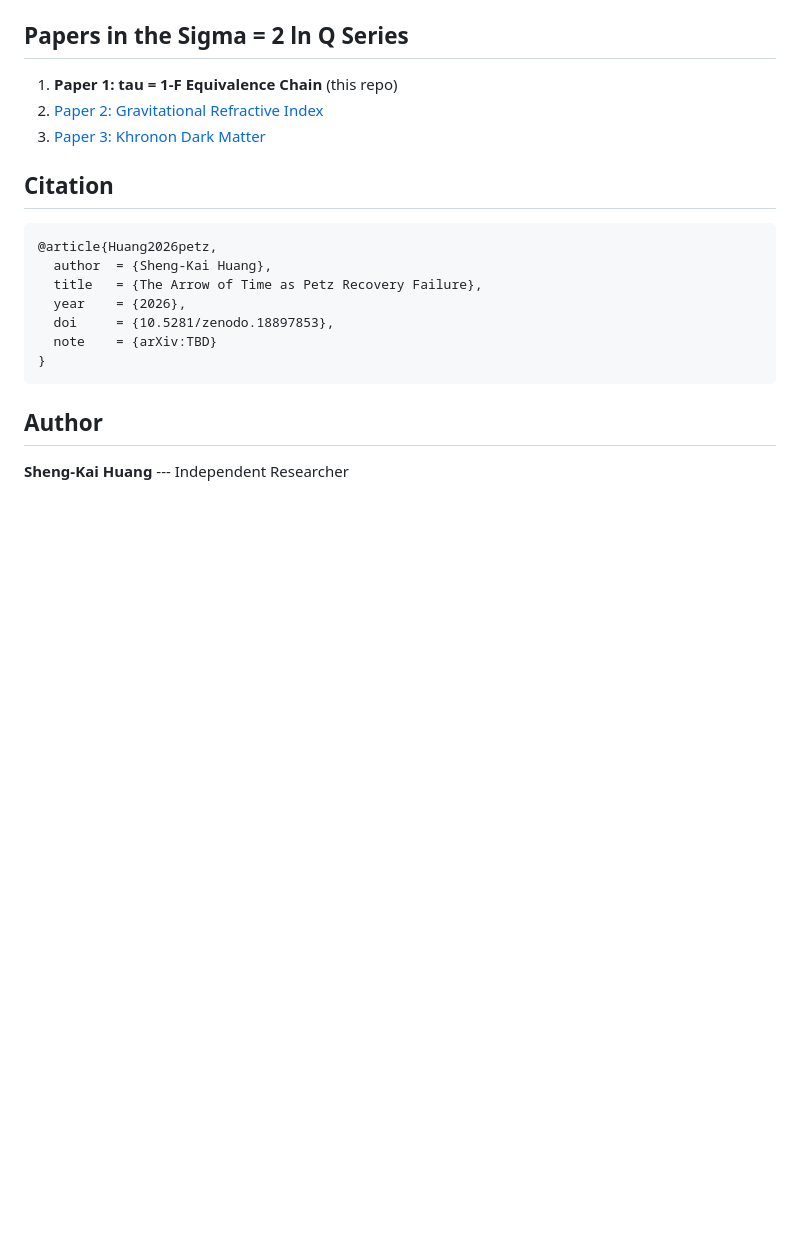
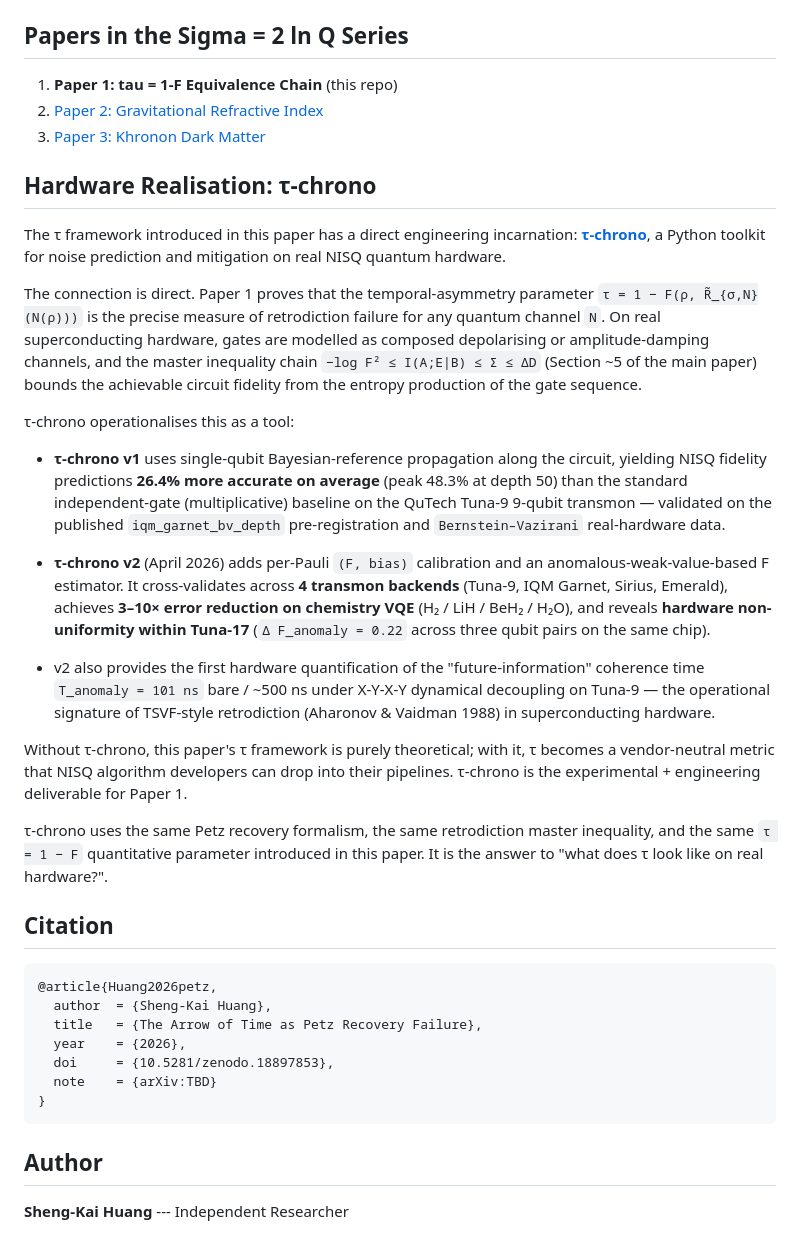
Before and after one commit to akaiHuang/petz-recovery-unification, a Markdown page: README.md, the part around the change. Drawn GitHub-style; blank space fills up the shorter version.

Commit message:
README: bridge to tau-chrono hardware realisation
Add "Hardware Realisation: tau-chrono" section explaining how the
tau = 1 - F retrodiction parameter introduced in this paper has a
direct engineering incarnation in the tau-chrono toolkit:
- v1: 26.4% average improvement (48.3% peak at depth 50) over
  multiplicative baseline on Tuna-9.
- v2: per-Pauli (F, bias) calibration, anomalous-weak-value F
  estimator, cross-validated on 4 transmon backends (Tuna-9 / IQM
  Garnet / Sirius / Emerald), 3-10x error reduction on chemistry
  VQE, T_anomaly = 101 ns bare / ~500 ns DD-extended.

Makes explicit that tau-chrono is the experimental + engineering
deliverable for Paper 1's tau framework.

````diff
--- a/README.md
+++ b/README.md
@@ -263,6 +263,55 @@ petz-recovery-unification/
 2. [Paper 2: Gravitational Refractive Index](https://github.com/akaiHuang/exponential-metric)
 3. [Paper 3: Khronon Dark Matter](https://github.com/akaiHuang/khronon-dark-matter)
 
+## Hardware Realisation: τ-chrono
+
+The τ framework introduced in this paper has a direct engineering
+incarnation: **[τ-chrono](https://github.com/akaiHuang/tau-chrono)**, a
+Python toolkit for noise prediction and mitigation on real NISQ quantum
+hardware.
+
+The connection is direct. Paper 1 proves that the temporal-asymmetry
+parameter `τ = 1 − F(ρ, R̃_{σ,N}(N(ρ)))` is the precise measure of
+retrodiction failure for any quantum channel `N`. On real
+superconducting hardware, gates are modelled as composed depolarising
+or amplitude-damping channels, and the master inequality chain
+`−log F² ≤ I(A;E|B) ≤ Σ ≤ ΔD` (Section ~5 of the main paper) bounds
+the achievable circuit fidelity from the entropy production of the
+gate sequence.
+
+τ-chrono operationalises this as a tool:
+
+- **τ-chrono v1** uses single-qubit Bayesian-reference propagation
+  along the circuit, yielding NISQ fidelity predictions **26.4% more
+  accurate on average** (peak 48.3% at depth 50) than the standard
+  independent-gate (multiplicative) baseline on the QuTech Tuna-9
+  9-qubit transmon — validated on the published `iqm_garnet_bv_depth`
+  pre-registration and `Bernstein–Vazirani` real-hardware data.
+
+- **τ-chrono v2** (April 2026) adds per-Pauli `(F, bias)`
+  calibration and an anomalous-weak-value-based F estimator. It
+  cross-validates across **4 transmon backends** (Tuna-9, IQM Garnet,
+  Sirius, Emerald), achieves **3–10× error reduction on chemistry
+  VQE** (H₂ / LiH / BeH₂ / H₂O), and reveals **hardware non-uniformity
+  within Tuna-17** (`Δ F_anomaly = 0.22` across three qubit pairs on
+  the same chip).
+
+- v2 also provides the first hardware quantification of the
+  "future-information" coherence time `T_anomaly = 101 ns` bare /
+  ~500 ns under X-Y-X-Y dynamical decoupling on Tuna-9 — the
+  operational signature of TSVF-style retrodiction (Aharonov &
+  Vaidman 1988) in superconducting hardware.
+
+Without τ-chrono, this paper's τ framework is purely theoretical; with
+it, τ becomes a vendor-neutral metric that NISQ algorithm developers
+can drop into their pipelines. τ-chrono is the experimental + engineering
+deliverable for Paper 1.
+
+τ-chrono uses the same Petz recovery formalism, the same retrodiction
+master inequality, and the same `τ = 1 − F` quantitative parameter
+introduced in this paper. It is the answer to "what does τ look like on
+real hardware?".
+
 ## Citation
 
 ```bibtex
````
